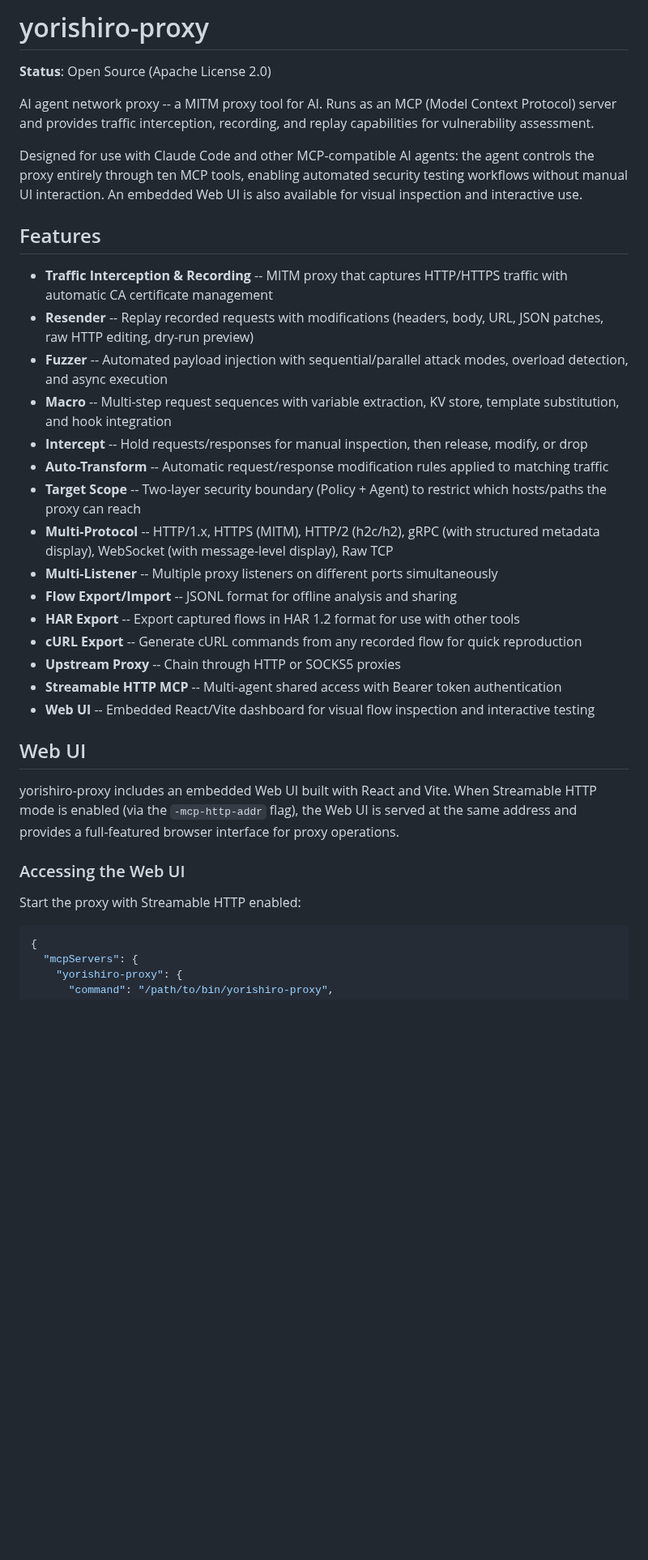
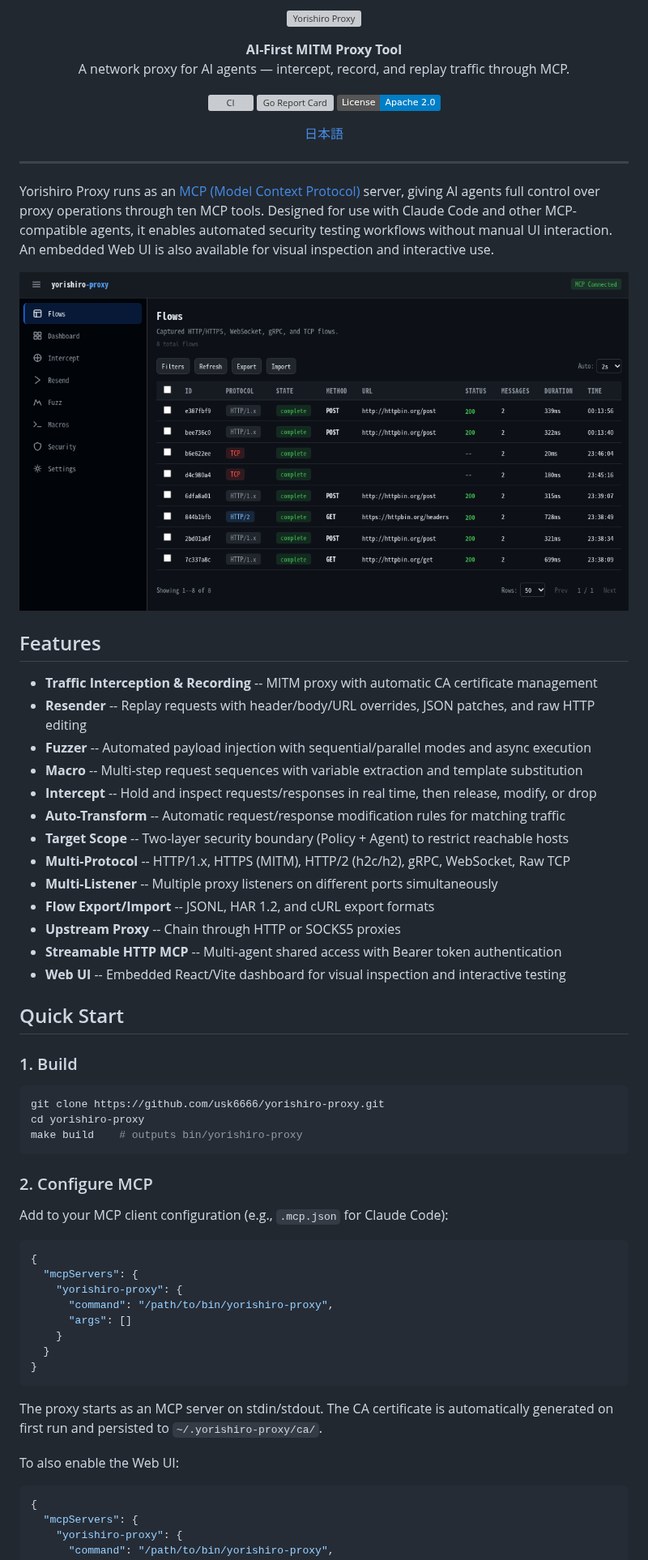
Before and after one commit to usk6666/yorishiro-proxy, a Markdown page: README.md, the part around one of its changes. Shown at 81% size. GitHub-like rendering; pictures changed too: yorishiro-proxy_webui_flows.png (added); badges without logos; blank space fills up the shorter version; grey boxes are pictures that could not be loaded.

````diff
--- a/README.md
+++ b/README.md
@@ -1,37 +1,74 @@
-# yorishiro-proxy
+<p align="center">
+  <img src="yorishiro-proxy_banner.png" alt="Yorishiro Proxy" width="600">
+</p>
 
-**Status**: Open Source (Apache License 2.0)
+<p align="center">
+  <strong>AI-First MITM Proxy Tool</strong><br>
+  A network proxy for AI agents — intercept, record, and replay traffic through MCP.
+</p>
 
-AI agent network proxy -- a MITM proxy tool for AI.
-Runs as an MCP (Model Context Protocol) server and provides traffic interception, recording, and replay capabilities for vulnerability assessment.
+<p align="center">
+  <a href="https://github.com/usk6666/yorishiro-proxy/actions/workflows/ci.yml"><img src="https://github.com/usk6666/yorishiro-proxy/actions/workflows/ci.yml/badge.svg" alt="CI"></a>
+  <a href="https://goreportcard.com/report/github.com/usk6666/yorishiro-proxy"><img src="https://goreportcard.com/badge/github.com/usk6666/yorishiro-proxy" alt="Go Report Card"></a>
+  <a href="LICENSE"><img src="https://img.shields.io/badge/License-Apache_2.0-blue.svg" alt="License"></a>
+</p>
 
-Designed for use with Claude Code and other MCP-compatible AI agents: the agent controls the proxy entirely through ten MCP tools, enabling automated security testing workflows without manual UI interaction. An embedded Web UI is also available for visual inspection and interactive use.
+<p align="center">
+  <a href="README-ja.md">日本語</a>
+</p>
+
+---
+
+Yorishiro Proxy runs as an [MCP (Model Context Protocol)](https://modelcontextprotocol.io/) server, giving AI agents full control over proxy operations through ten MCP tools. Designed for use with Claude Code and other MCP-compatible agents, it enables automated security testing workflows without manual UI interaction. An embedded Web UI is also available for visual inspection and interactive use.
+
+<p align="center">
+  <img src="yorishiro-proxy_webui_flows.png" alt="Web UI - Flows" width="800">
+</p>
 
 ## Features
 
-- **Traffic Interception & Recording** -- MITM proxy that captures HTTP/HTTPS traffic with automatic CA certificate management
-- **Resender** -- Replay recorded requests with modifications (headers, body, URL, JSON patches, raw HTTP editing, dry-run preview)
-- **Fuzzer** -- Automated payload injection with sequential/parallel attack modes, overload detection, and async execution
-- **Macro** -- Multi-step request sequences with variable extraction, KV store, template substitution, and hook integration
-- **Intercept** -- Hold requests/responses for manual inspection, then release, modify, or drop
-- **Auto-Transform** -- Automatic request/response modification rules applied to matching traffic
-- **Target Scope** -- Two-layer security boundary (Policy + Agent) to restrict which hosts/paths the proxy can reach
-- **Multi-Protocol** -- HTTP/1.x, HTTPS (MITM), HTTP/2 (h2c/h2), gRPC (with structured metadata display), WebSocket (with message-level display), Raw TCP
+- **Traffic Interception & Recording** -- MITM proxy with automatic CA certificate management
+- **Resender** -- Replay requests with header/body/URL overrides, JSON patches, and raw HTTP editing
+- **Fuzzer** -- Automated payload injection with sequential/parallel modes and async execution
+- **Macro** -- Multi-step request sequences with variable extraction and template substitution
+- **Intercept** -- Hold and inspect requests/responses in real time, then release, modify, or drop
+- **Auto-Transform** -- Automatic request/response modification rules for matching traffic
+- **Target Scope** -- Two-layer security boundary (Policy + Agent) to restrict reachable hosts
+- **Multi-Protocol** -- HTTP/1.x, HTTPS (MITM), HTTP/2 (h2c/h2), gRPC, WebSocket, Raw TCP
 - **Multi-Listener** -- Multiple proxy listeners on different ports simultaneously
-- **Flow Export/Import** -- JSONL format for offline analysis and sharing
-- **HAR Export** -- Export captured flows in HAR 1.2 format for use with other tools
-- **cURL Export** -- Generate cURL commands from any recorded flow for quick reproduction
+- **Flow Export/Import** -- JSONL, HAR 1.2, and cURL export formats
 - **Upstream Proxy** -- Chain through HTTP or SOCKS5 proxies
 - **Streamable HTTP MCP** -- Multi-agent shared access with Bearer token authentication
-- **Web UI** -- Embedded React/Vite dashboard for visual flow inspection and interactive testing
+- **Web UI** -- Embedded React/Vite dashboard for visual inspection and interactive testing
 
-## Web UI
+## Quick Start
 
-yorishiro-proxy includes an embedded Web UI built with React and Vite. When Streamable HTTP mode is enabled (via the `-mcp-http-addr` flag), the Web UI is served at the same address and provides a full-featured browser interface for proxy operations.
+### 1. Build
 
-### Accessing the Web UI
+```bash
+git clone https://github.com/usk6666/yorishiro-proxy.git
+cd yorishiro-proxy
+make build    # outputs bin/yorishiro-proxy
+```
 
-Start the proxy with Streamable HTTP enabled:
+### 2. Configure MCP
+
+Add to your MCP client configuration (e.g., `.mcp.json` for Claude Code):
+
+```json
+{
+  "mcpServers": {
+    "yorishiro-proxy": {
+      "command": "/path/to/bin/yorishiro-proxy",
+      "args": []
+    }
+  }
+}
+```
+
+The proxy starts as an MCP server on stdin/stdout. The CA certificate is automatically generated on first run and persisted to `~/.yorishiro-proxy/ca/`.
+
+To also enable the Web UI:
 
 ```json
 {
````
Also changed, not shown: other parts of README.md (+40 -77 lines), README-ja.md (added, +187 -0 lines), 1 other file.
